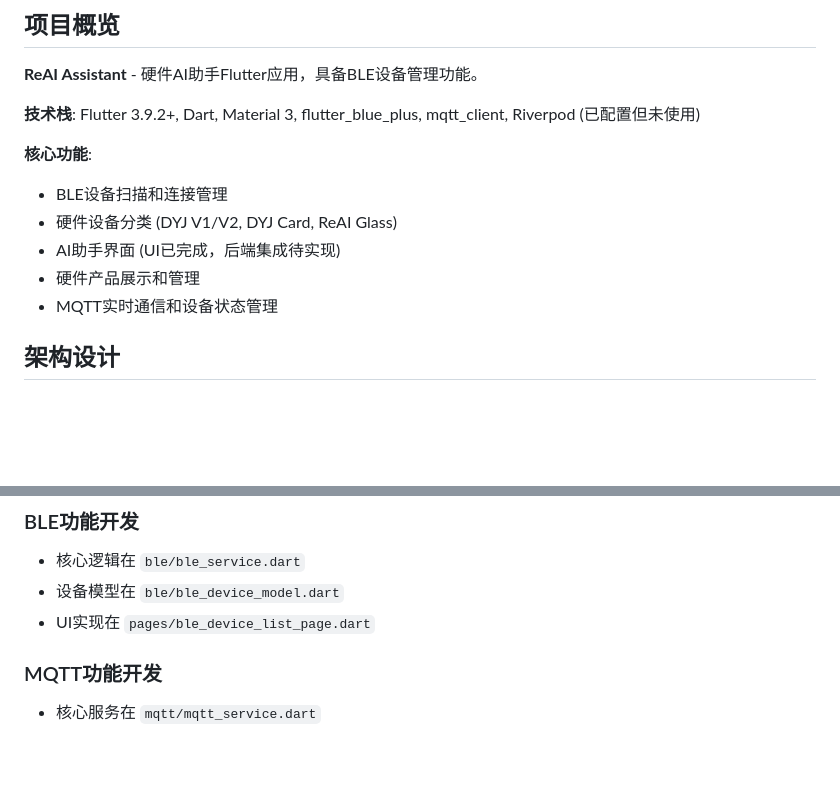
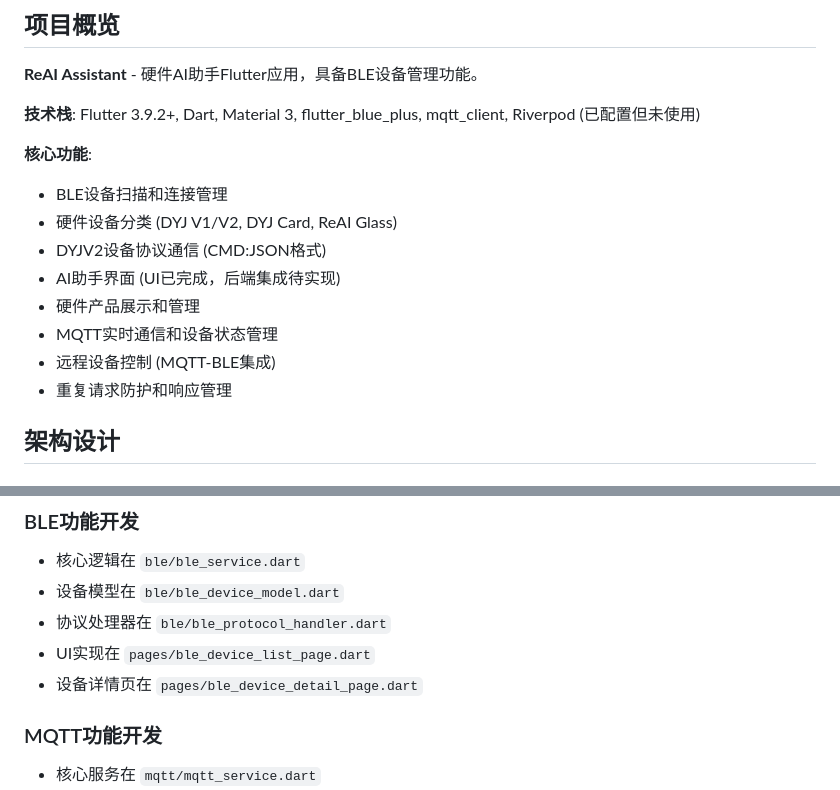
Before and after one commit to niklauslu/reai-app-flutter, a Markdown page: CLAUDE.md, 2 parts joined by grey strips. Drawn GitHub-style; blank space fills up the shorter version.

```diff
--- a/CLAUDE.md
+++ b/CLAUDE.md
@@ -11,9 +11,12 @@
 **核心功能**:
 - BLE设备扫描和连接管理
 - 硬件设备分类 (DYJ V1/V2, DYJ Card, ReAI Glass)
+- DYJV2设备协议通信 (CMD:JSON格式)
 - AI助手界面 (UI已完成，后端集成待实现)
 - 硬件产品展示和管理
 - MQTT实时通信和设备状态管理
+- 远程设备控制 (MQTT-BLE集成)
+- 重复请求防护和响应管理
 
 ## 架构设计
 
@@ -179,7 +193,9 @@ flutter pub upgrade
 ### BLE功能开发
 - 核心逻辑在 `ble/ble_service.dart`
 - 设备模型在 `ble/ble_device_model.dart`
+- 协议处理器在 `ble/ble_protocol_handler.dart`
 - UI实现在 `pages/ble_device_list_page.dart`
+- 设备详情页在 `pages/ble_device_detail_page.dart`
 
 ### MQTT功能开发
 - 核心服务在 `mqtt/mqtt_service.dart`
```
Also changed, not shown: other parts of CLAUDE.md (+61 -3 lines).
